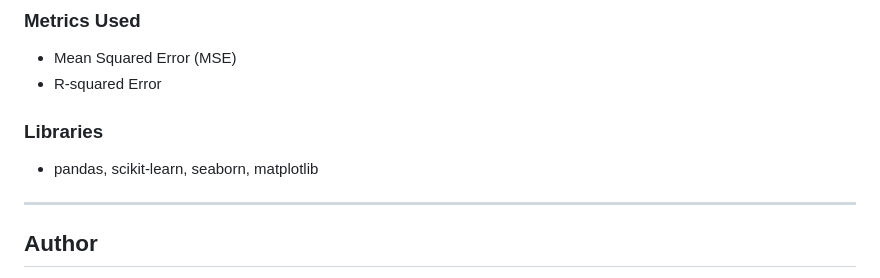
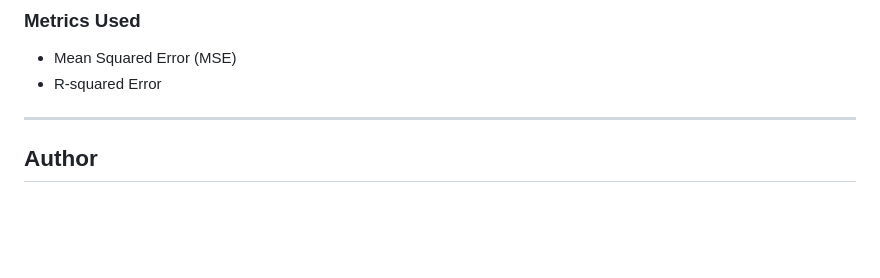
Before and after one commit to VishalNair129/ML-Projects, a Markdown page: README.md, the part around the change. Drawn GitHub-style; blank space fills up the shorter version.

```diff
--- a/README.md
+++ b/README.md
@@ -123,8 +123,7 @@ This project uses regression techniques to predict house prices in Boston. The d
 - Mean Squared Error (MSE)
 - R-squared Error
 
-### Libraries
-- pandas, scikit-learn, seaborn, matplotlib
+
 
 ---
 
```
